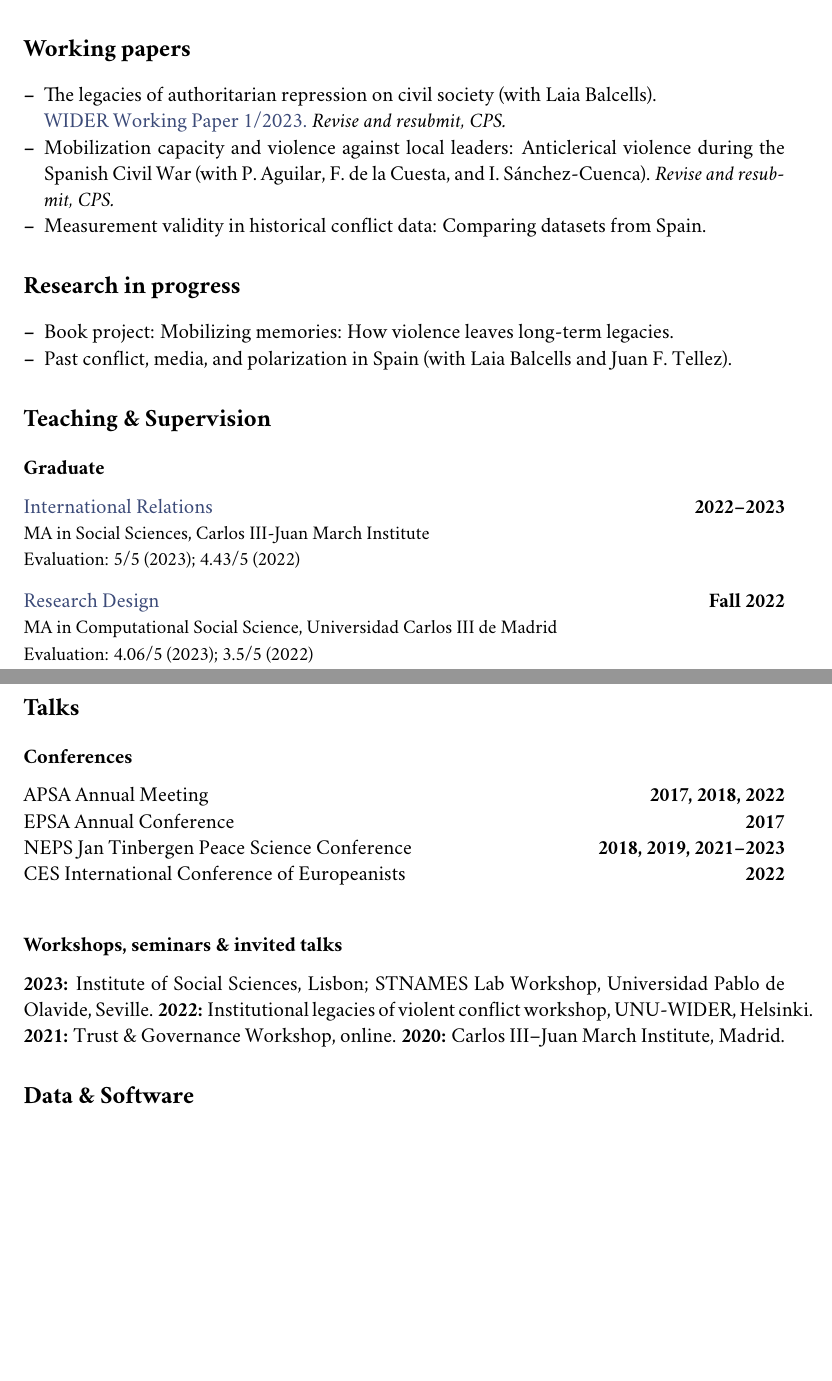
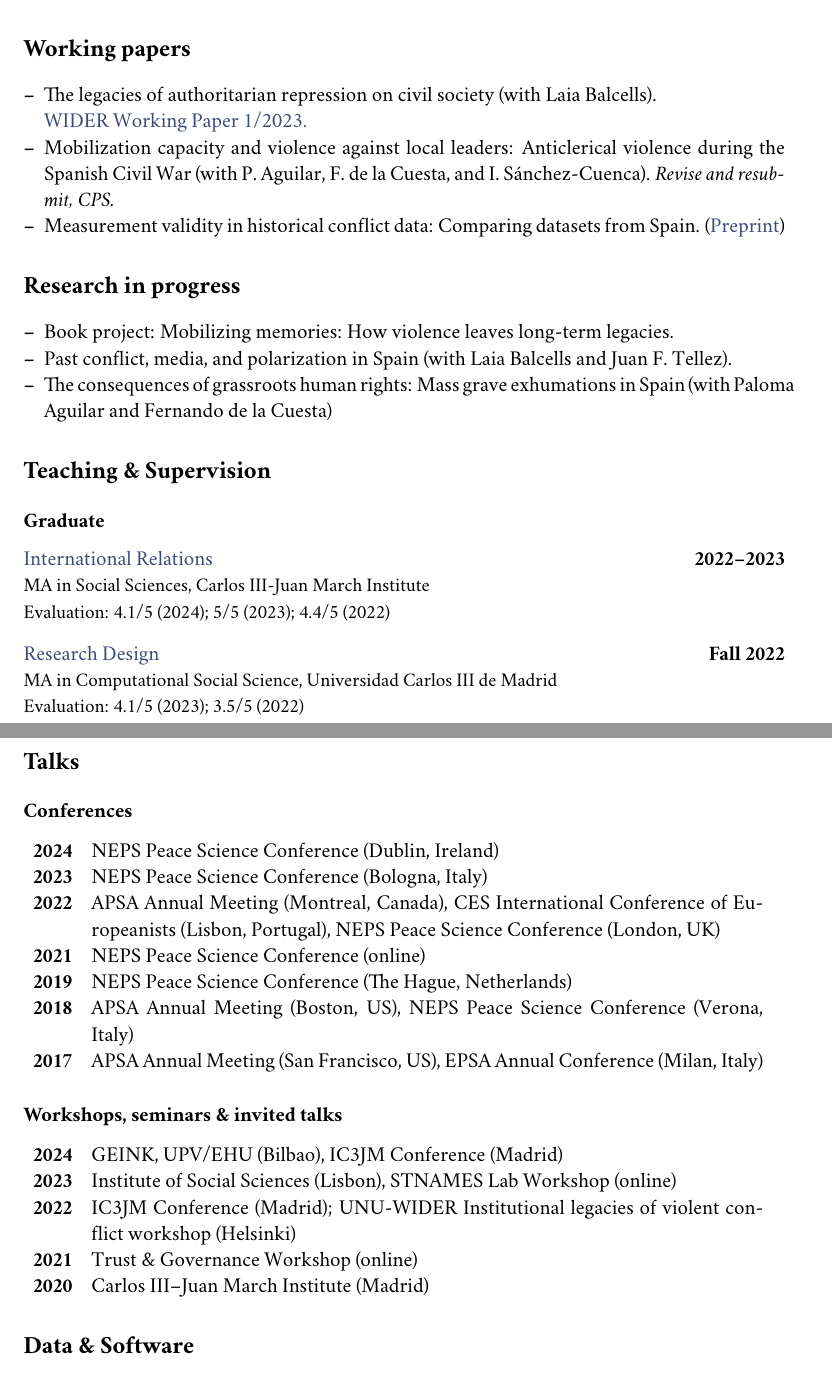
Before and after one commit to franvillamil/cv, a LaTeX CV (villamil-cv.tex): two parts of pages 2 and 4 of 5, joined at a grey line, cut so that both start at the same text, the shorter picture padded with empty space. Compiled offline with pdfLaTeX.

Commit message:
autoupdate

```diff
--- a/villamil-cv.tex
+++ b/villamil-cv.tex
@@ -200,9 +200,9 @@ Junior Research Fellow\\
 \section*{Working papers}
 
 \begin{itemize}[leftmargin=*, nolistsep]
-\item The legacies of authoritarian repression on civil society (with Laia Balcells).\\\href{https://doi.org/10.35188/UNU-WIDER/2023/309-3}{WIDER Working Paper 1/2023.} \textit{Revise and resubmit, CPS.}
+\item The legacies of authoritarian repression on civil society (with Laia Balcells).\\\href{https://doi.org/10.35188/UNU-WIDER/2023/309-3}{WIDER Working Paper 1/2023.}
 \item Mobilization capacity and violence against local leaders: Anticlerical violence during the Spanish Civil War (with P. Aguilar, F. de la Cuesta, and I. Sánchez-Cuenca). \textit{Revise and resubmit, CPS.}
-\item Measurement validity in historical conflict data: Comparing datasets from Spain.
+\item Measurement validity in historical conflict data: Comparing datasets from Spain. (\href{https://osf.io/c6wgk/}{Preprint})
 \end{itemize}
 
 %---------------------------------------------------------------
@@ -211,6 +211,7 @@ Junior Research Fellow\\
 \begin{itemize}[leftmargin=*, nolistsep]
 \item Book project: Mobilizing memories: How violence leaves long-term legacies.
 \item Past conflict, media, and polarization in Spain (with Laia Balcells and Juan F. Tellez).
+\item The consequences of grassroots human rights: Mass grave exhumations in Spain (with Paloma Aguilar and Fernando de la Cuesta)
 \end{itemize}
 
 %---------------------------------------------------------------
@@ -227,13 +228,13 @@ Junior Research Fellow\\
 \noindent
 \href{https://raw.githack.com/franvillamil/syllabi/master/current/syllabus_IR.pdf}{International Relations}\hfill\textbf{2022--2023}\\
 {\small MA in Social Sciences, Carlos III-Juan March Institute}\\
-{\small Evaluation: 5/5 (2023); 4.43/5 (2022)}
+{\small Evaluation: 4.1/5 (2024); 5/5 (2023); 4.4/5 (2022)}
 \vspace{10pt}
 
 \noindent
 \href{https://github.com/franvillamil/syllabi/blob/master/current/syllabus_research_design.pdf}{Research Design}\hfill\textbf{Fall 2022}\\
 {\small MA in Computational Social Science, Universidad Carlos III de Madrid}\\
-{\small Evaluation: 4.06/5 (2023); 3.5/5 (2022)}
+{\small Evaluation: 4.1/5 (2023); 3.5/5 (2022)}
 
 % \vspace{-10pt}
 \subsection*{Undergraduate}
@@ -322,19 +323,37 @@ Undergraduate research assistant fellowship, {\it Spanish Ministry of Education}
 
 \subsection*{Conferences}
 
-\noindent
-APSA Annual Meeting\hfill\textbf{2017, 2018, 2022}\\
-EPSA Annual Conference\hfill\textbf{2017}\\
-NEPS Jan Tinbergen Peace Science Conference\hfill\textbf{2018, 2019, 2021--2023}\\
-CES International Conference of Europeanists\hfill\textbf{2022}\\\vspace{15pt}
+% \noindent
+% APSA Annual Meeting\hfill\textbf{2017, 2018, 2022}\\
+% EPSA Annual Conference\hfill\textbf{2017}\\
+% NEPS Jan Tinbergen Peace Science Conference\hfill\textbf{2018--2024}\\
+% CES International Conference of Europeanists\hfill\textbf{2022}\\\vspace{15pt}
+
+\begin{tabular}{lp{15cm}}
+\textbf{2024} & NEPS Peace Science Conference (Dublin, Ireland) \\
+\textbf{2023} & NEPS Peace Science Conference (Bologna, Italy) \\
+\textbf{2022} & APSA Annual Meeting (Montreal, Canada), CES International Conference of Europeanists (Lisbon, Portugal), NEPS Peace Science Conference (London, UK) \\
+\textbf{2021} & NEPS Peace Science Conference (online) \\
+\textbf{2019} & NEPS Peace Science Conference (The Hague, Netherlands) \\
+\textbf{2018} & APSA Annual Meeting (Boston, US), NEPS Peace Science Conference (Verona, Italy) \\
+\textbf{2017} & APSA Annual Meeting (San Francisco, US), EPSA Annual Conference (Milan, Italy) \\
+\end{tabular}
 
 % \hfill{\footnotesize ($\star$ = discussant, $\dagger$ = chair)}
 
-\vspace{-20pt}
+% \vspace{-20pt}
 
 \subsection*{Workshops, seminars \& invited talks}
 
-\textbf{2023:} Institute of Social Sciences, Lisbon; STNAMES Lab Workshop, Universidad Pablo de Olavide, Seville. \textbf{2022:} Institutional legacies of violent conflict workshop, UNU-WIDER, Helsinki. \textbf{2021:} Trust \& Governance Workshop, online. \textbf{2020:} Carlos III--Juan March Institute, Madrid.
+% \textbf{2024:} GEINK, UPV/EHU, Bilbao; IC3JM Conference, Madrid \textbf{2023:} Institute of Social Sciences, Lisbon; STNAMES Lab Workshop, Universidad Pablo de Olavide, Seville. \textbf{2022:} IC3JM Conference, Madrid; Institutional legacies of violent conflict workshop, UNU-WIDER, Helsinki. \textbf{2021:} Trust \& Governance Workshop, online. \textbf{2020:} Carlos III--Juan March Institute, Madrid.
+
+\begin{tabular}{lp{15cm}}
+\textbf{2024} & GEINK, UPV/EHU (Bilbao), IC3JM Conference (Madrid) \\
+\textbf{2023} & Institute of Social Sciences (Lisbon), STNAMES Lab Workshop (online) \\
+\textbf{2022} & IC3JM Conference (Madrid); UNU-WIDER Institutional legacies of violent conflict workshop (Helsinki) \\
+\textbf{2021} & Trust \& Governance Workshop (online) \\
+\textbf{2020} & Carlos III--Juan March Institute (Madrid) \\
+\end{tabular}
 
 %---------------------------------------------------------------
 \section*{Data \& Software}
```
Also changed, not shown: villamil-cv.pdf, villamil-cv.tex (6 more changed lines), 5 other files.
